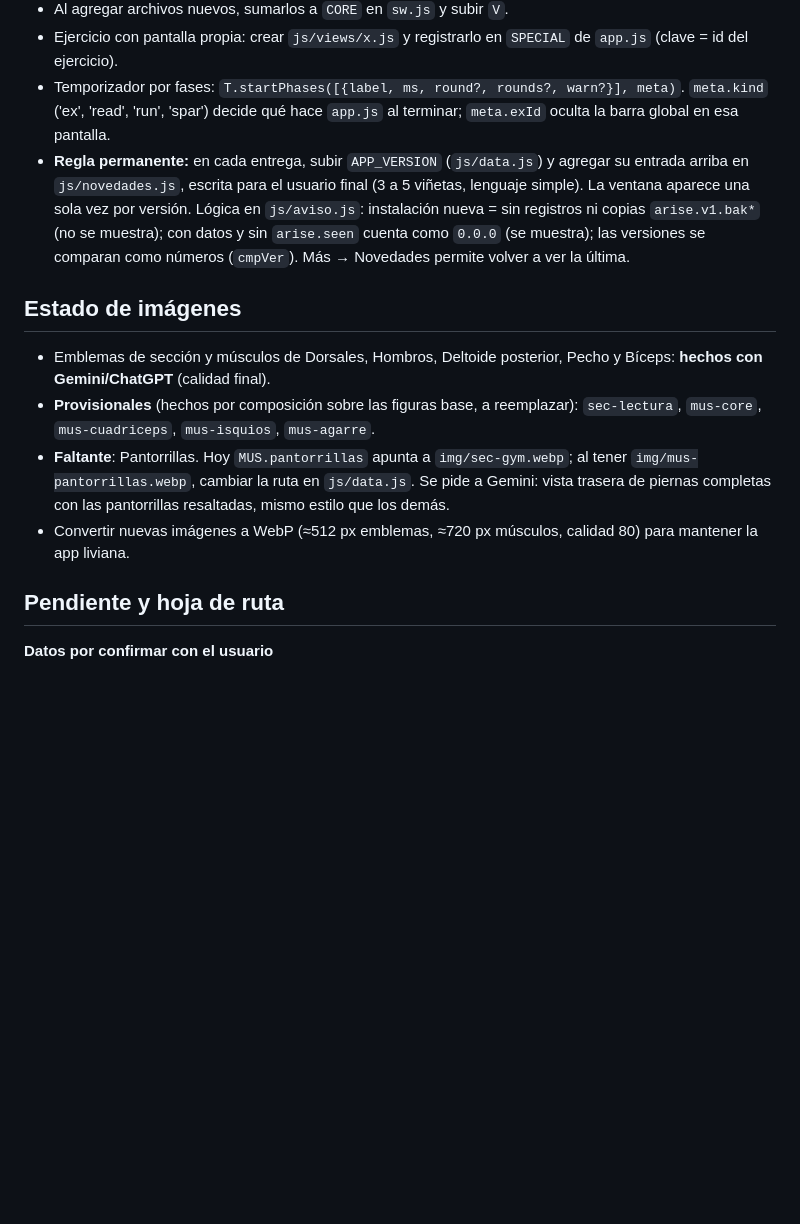
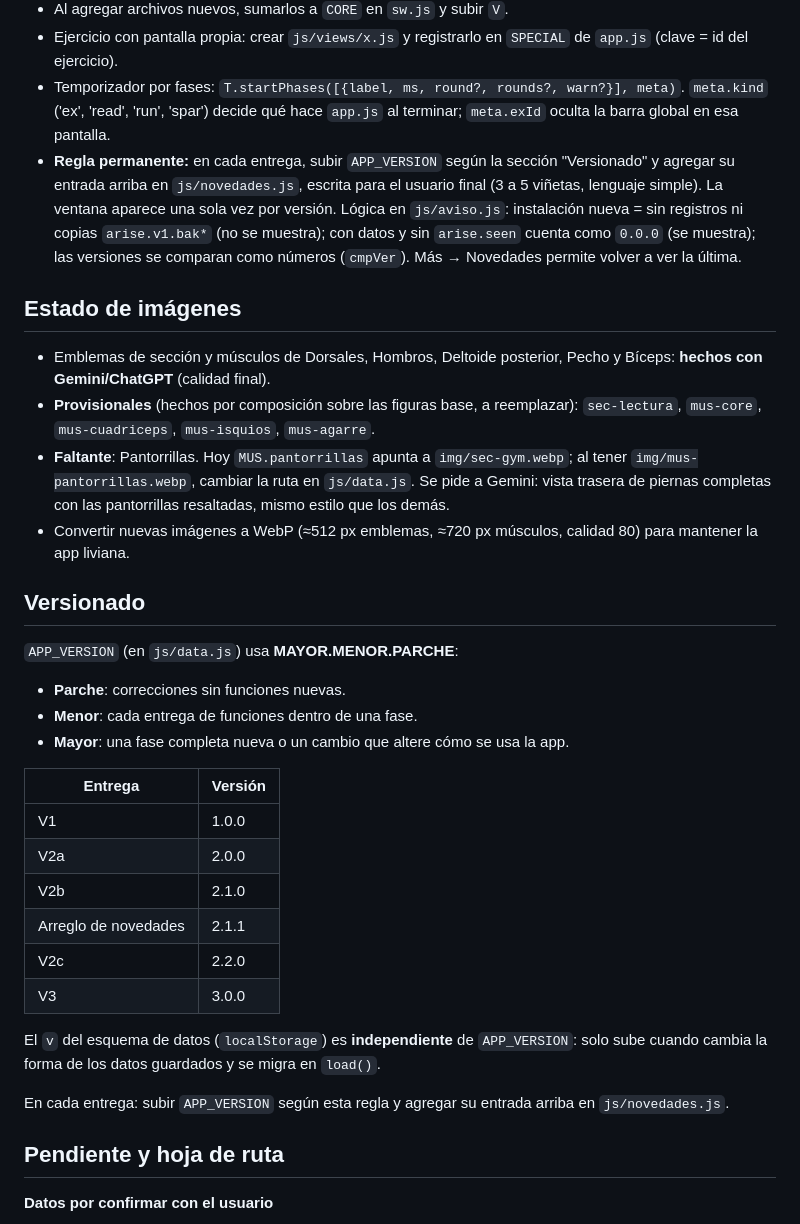
Before and after one commit to Redmouse7112/arise, a Markdown page: DESARROLLO.md, the part around the change. Drawn GitHub-style; blank space fills up the shorter version.

Commit message:
Documentación: sección Versionado y tabla de versiones

```diff
--- a/DESARROLLO.md
+++ b/DESARROLLO.md
@@ -59,13 +59,32 @@ img/                  WebP optimizados (sec-* emblemas, mus-* músculos)
 - Al agregar archivos nuevos, sumarlos a `CORE` en `sw.js` y subir `V`.
 - Ejercicio con pantalla propia: crear `js/views/x.js` y registrarlo en `SPECIAL` de `app.js` (clave = id del ejercicio).
 - Temporizador por fases: `T.startPhases([{label, ms, round?, rounds?, warn?}], meta)`. `meta.kind` ('ex', 'read', 'run', 'spar') decide qué hace `app.js` al terminar; `meta.exId` oculta la barra global en esa pantalla.
-- **Regla permanente:** en cada entrega, subir `APP_VERSION` (`js/data.js`) y agregar su entrada arriba en `js/novedades.js`, escrita para el usuario final (3 a 5 viñetas, lenguaje simple). La ventana aparece una sola vez por versión. Lógica en `js/aviso.js`: instalación nueva = sin registros ni copias `arise.v1.bak*` (no se muestra); con datos y sin `arise.seen` cuenta como `0.0.0` (se muestra); las versiones se comparan como números (`cmpVer`). Más → Novedades permite volver a ver la última.
+- **Regla permanente:** en cada entrega, subir `APP_VERSION` según la sección "Versionado" y agregar su entrada arriba en `js/novedades.js`, escrita para el usuario final (3 a 5 viñetas, lenguaje simple). La ventana aparece una sola vez por versión. Lógica en `js/aviso.js`: instalación nueva = sin registros ni copias `arise.v1.bak*` (no se muestra); con datos y sin `arise.seen` cuenta como `0.0.0` (se muestra); las versiones se comparan como números (`cmpVer`). Más → Novedades permite volver a ver la última.
 
 ## Estado de imágenes
 - Emblemas de sección y músculos de Dorsales, Hombros, Deltoide posterior, Pecho y Bíceps: **hechos con Gemini/ChatGPT** (calidad final).
 - **Provisionales** (hechos por composición sobre las figuras base, a reemplazar): `sec-lectura`, `mus-core`, `mus-cuadriceps`, `mus-isquios`, `mus-agarre`.
 - **Faltante**: Pantorrillas. Hoy `MUS.pantorrillas` apunta a `img/sec-gym.webp`; al tener `img/mus-pantorrillas.webp`, cambiar la ruta en `js/data.js`. Se pide a Gemini: vista trasera de piernas completas con las pantorrillas resaltadas, mismo estilo que los demás.
 - Convertir nuevas imágenes a WebP (≈512 px emblemas, ≈720 px músculos, calidad 80) para mantener la app liviana.
+
+## Versionado
+`APP_VERSION` (en `js/data.js`) usa **MAYOR.MENOR.PARCHE**:
+- **Parche**: correcciones sin funciones nuevas.
+- **Menor**: cada entrega de funciones dentro de una fase.
+- **Mayor**: una fase completa nueva o un cambio que altere cómo se usa la app.
+
+| Entrega | Versión |
+|---|---|
+| V1 | 1.0.0 |
+| V2a | 2.0.0 |
+| V2b | 2.1.0 |
+| Arreglo de novedades | 2.1.1 |
+| V2c | 2.2.0 |
+| V3 | 3.0.0 |
+
+El `v` del esquema de datos (`localStorage`) es **independiente** de `APP_VERSION`: solo sube cuando cambia la forma de los datos guardados y se migra en `load()`.
+
+En cada entrega: subir `APP_VERSION` según esta regla y agregar su entrada arriba en `js/novedades.js`.
 
 ## Pendiente y hoja de ruta
 **Datos por confirmar con el usuario**
```
